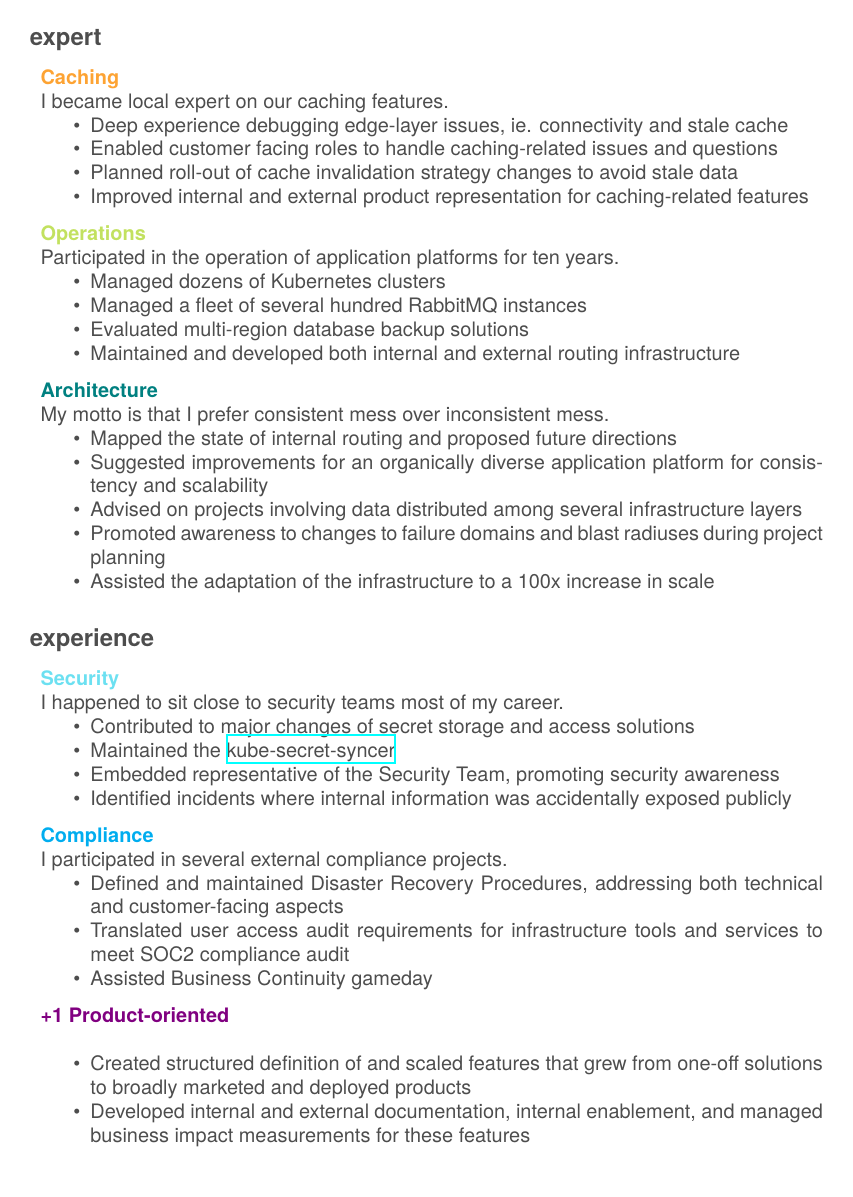
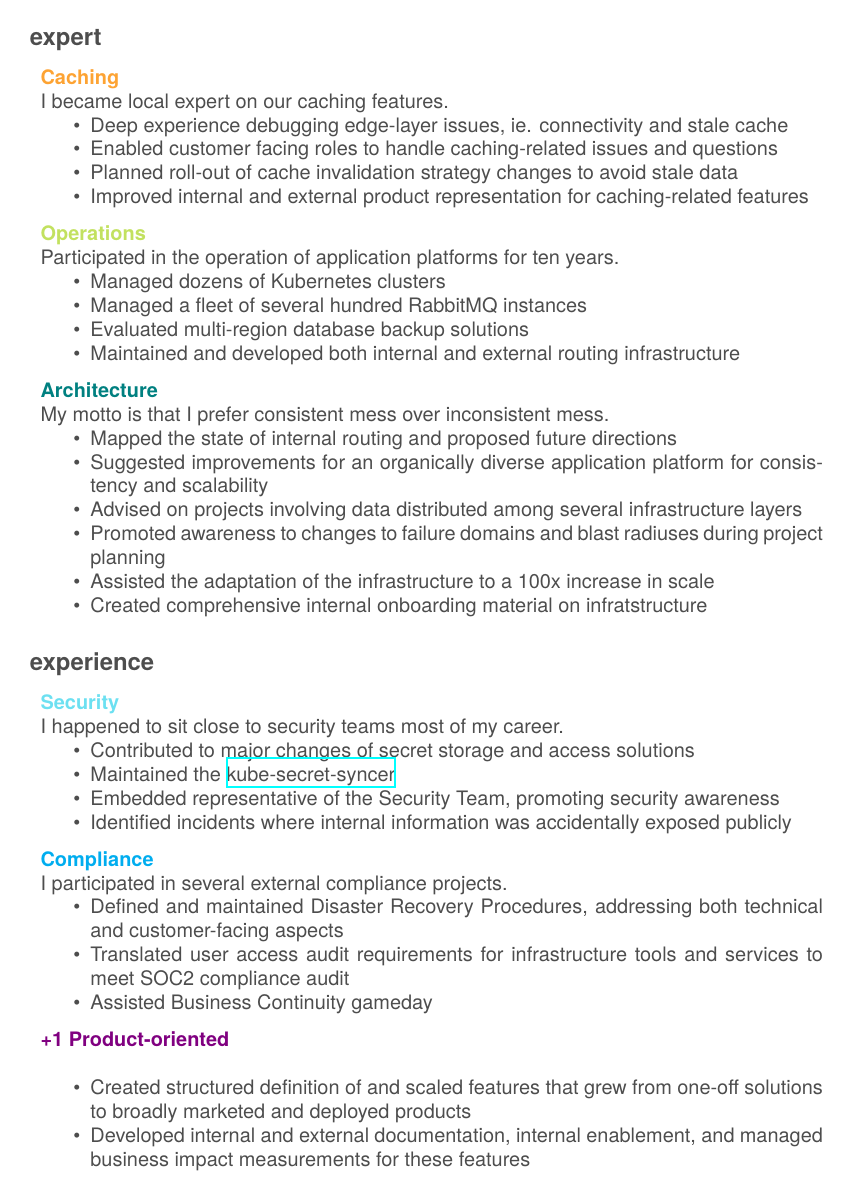
Before and after one commit to juliabiro/cv, a LaTeX CV (cv.tex): page 3 of 3. Compiled offline with XeLaTeX; a missing font is replaced by an installed copy or a similar font.

Commit message:
Update cv.tex

```diff
--- a/cv.tex
+++ b/cv.tex
@@ -145,6 +145,7 @@ Arthouse cinema, museums, quality journalism
     \item Advised on projects involving data distributed among several infrastructure layers
     \item Promoted awareness to changes to failure domains and blast radiuses during project planning
     \item Assisted the adaptation of the infrastructure to a 100x increase in scale
+    \item Created comprehensive internal onboarding material on infratstructure
     \end{itemize}
   }
 \end{entrylistWide}
```
